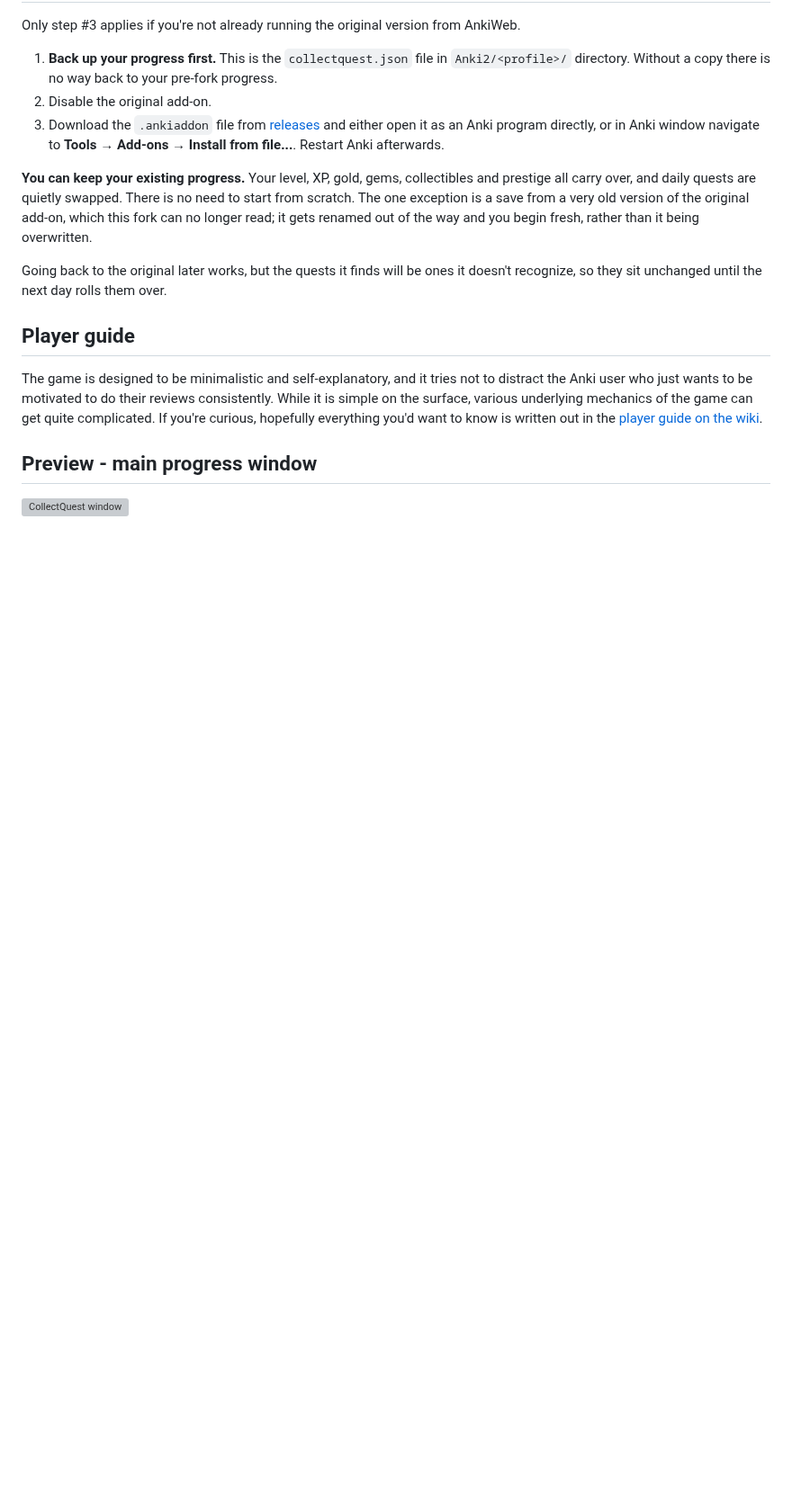
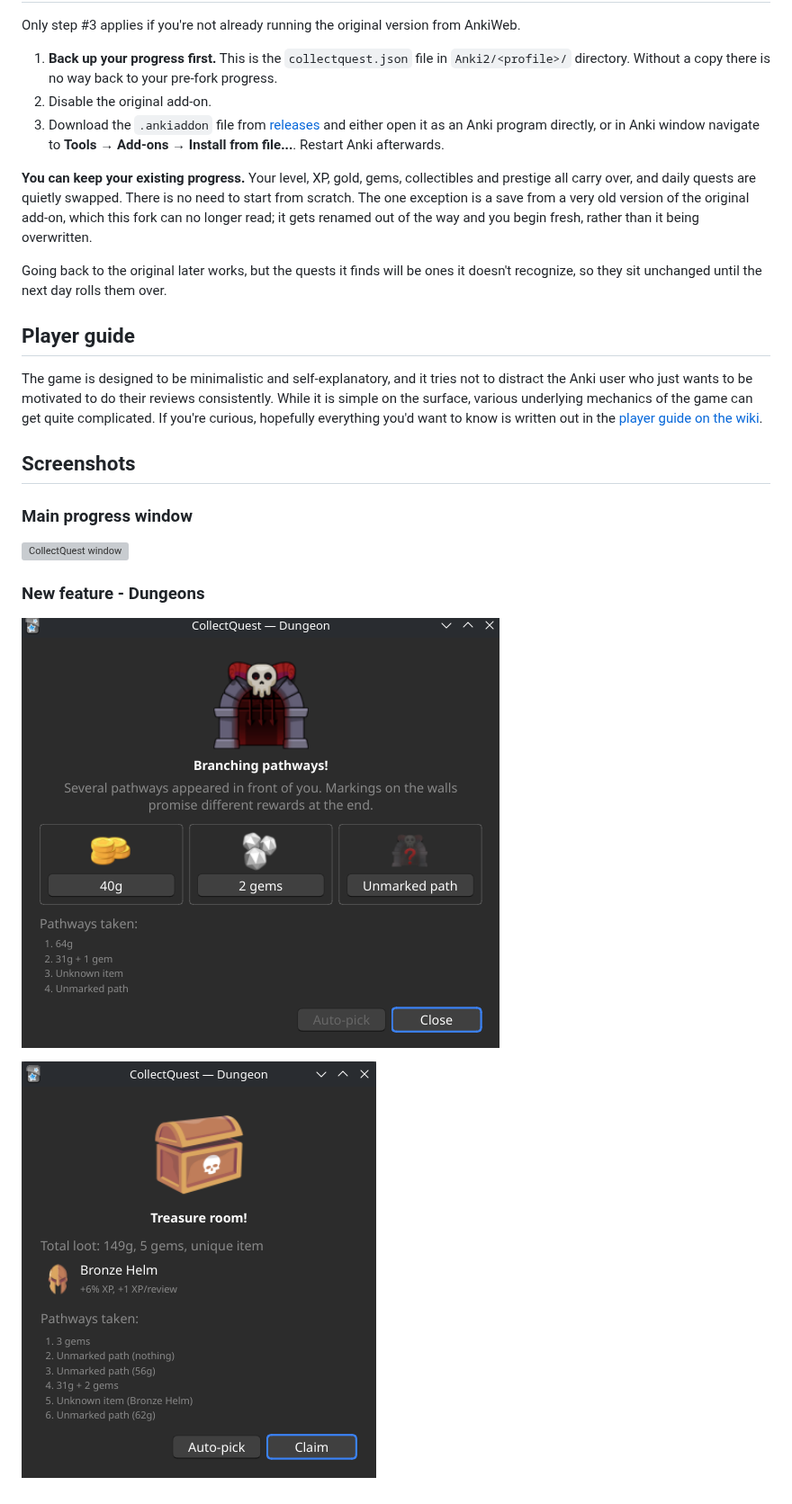
Before and after one commit to saraphl/collectquest, a Markdown page: README.md, the part around the change. Shown at 90% size. Drawn GitHub-style; pictures changed too: images/screenshots/Dungeon-pathways.png (added), images/screenshots/Dungeon-treasure.png (added); blank space fills up the shorter version; grey boxes are pictures that could not be loaded.

```diff
--- a/README.md
+++ b/README.md
@@ -22,6 +22,14 @@ Going back to the original later works, but the quests it finds will be ones it
 
 The game is designed to be minimalistic and self-explanatory, and it tries not to distract the Anki user who just wants to be motivated to do their reviews consistently. While it is simple on the surface, various underlying mechanics of the game can get quite complicated. If you're curious, hopefully everything you'd want to know is written out in the [player guide on the wiki](https://github.com/saraphl/collectquest/wiki/Player-guide).
 
-## Preview - main progress window
+## Screenshots
+
+### Main progress window
 
 ![CollectQuest window](images/screenshots/CollectQuest-window.png)
+
+### New feature - Dungeons
+
+![Dungeon pathways](images/screenshots/Dungeon-pathways.png)
+
+![Dungeon treasure](images/screenshots/Dungeon-treasure.png)
```
Also changed, not shown: 8 other files.
